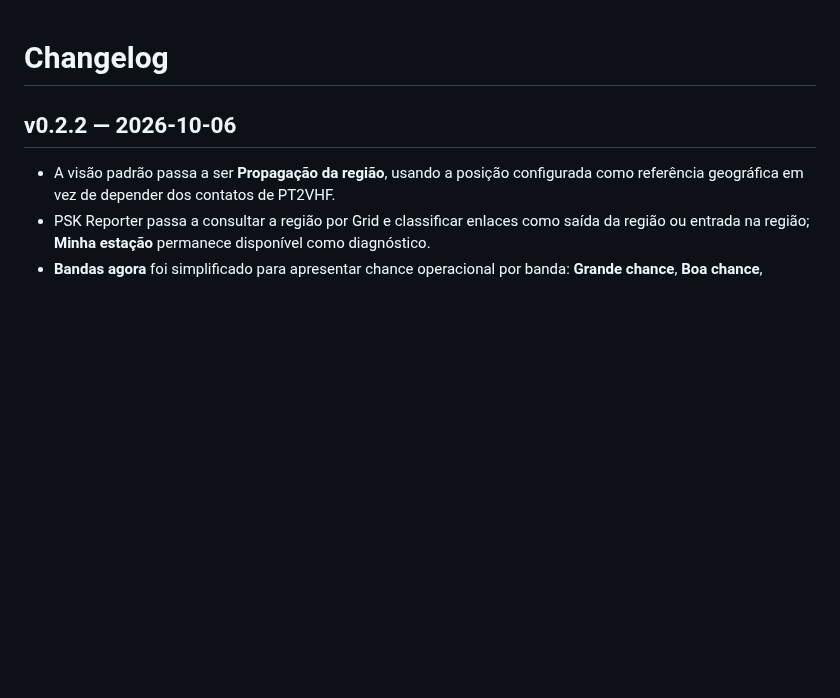
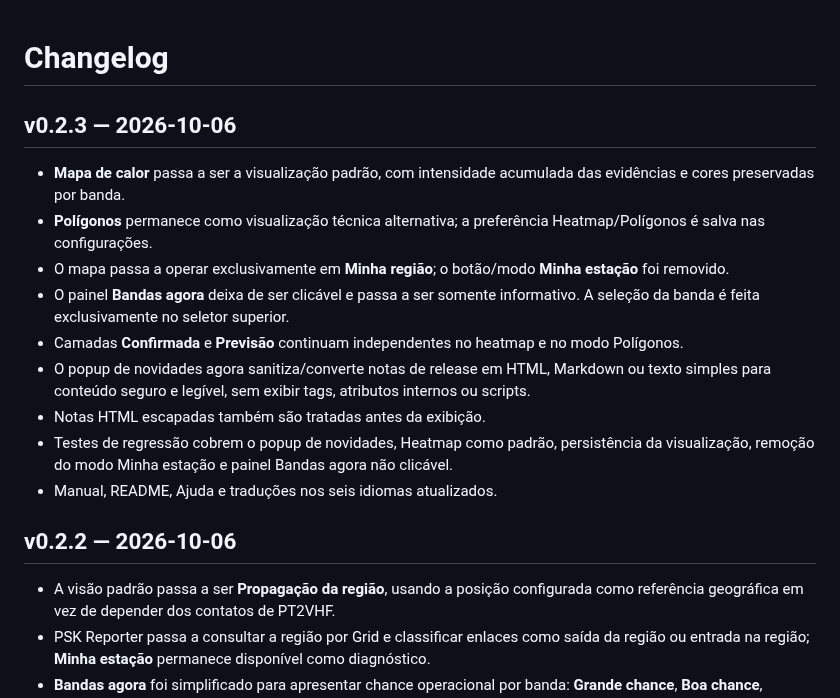
Before and after one commit to alexpmr/PT2VHF-Prop-Tool, a Markdown page: CHANGELOG.md, the part around the change. Drawn GitHub-style; blank space fills up the shorter version.

Commit message:
docs: changelog for v0.2.3

```diff
--- a/CHANGELOG.md
+++ b/CHANGELOG.md
@@ -1,4 +1,16 @@
 # Changelog
+
+## v0.2.3 — 2026-10-06
+
+- **Mapa de calor** passa a ser a visualização padrão, com intensidade acumulada das evidências e cores preservadas por banda.
+- **Polígonos** permanece como visualização técnica alternativa; a preferência Heatmap/Polígonos é salva nas configurações.
+- O mapa passa a operar exclusivamente em **Minha região**; o botão/modo **Minha estação** foi removido.
+- O painel **Bandas agora** deixa de ser clicável e passa a ser somente informativo. A seleção da banda é feita exclusivamente no seletor superior.
+- Camadas **Confirmada** e **Previsão** continuam independentes no heatmap e no modo Polígonos.
+- O popup de novidades agora sanitiza/converte notas de release em HTML, Markdown ou texto simples para conteúdo seguro e legível, sem exibir tags, atributos internos ou scripts.
+- Notas HTML escapadas também são tratadas antes da exibição.
+- Testes de regressão cobrem o popup de novidades, Heatmap como padrão, persistência da visualização, remoção do modo Minha estação e painel Bandas agora não clicável.
+- Manual, README, Ajuda e traduções nos seis idiomas atualizados.
 
 ## v0.2.2 — 2026-10-06
 
```
